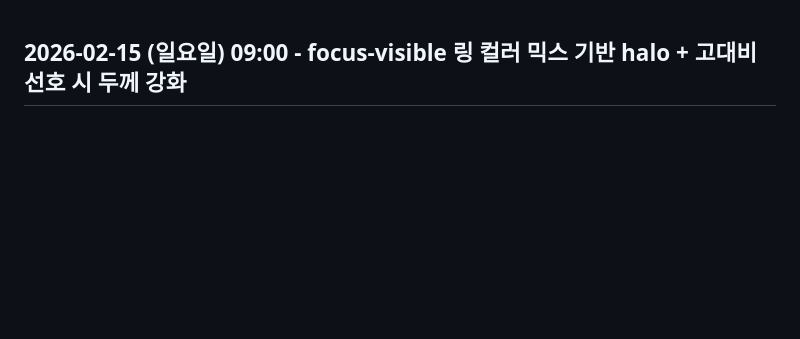
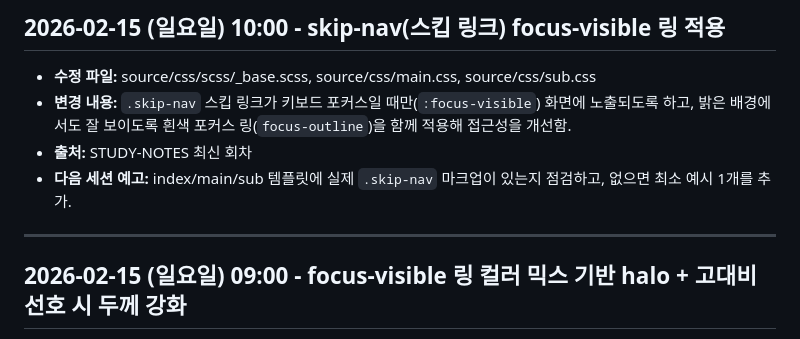
Before and after one commit to emrdl7/modern-template, a Markdown page: WORKLOG.md, the part around the change. GitHub-like rendering; blank space fills up the shorter version.

Commit message:
study: log 10:00 skip-nav focus-visible ring

```diff
--- a/WORKLOG.md
+++ b/WORKLOG.md
@@ -1,3 +1,10 @@
+## 2026-02-15 (일요일) 10:00 - skip-nav(스킵 링크) focus-visible 링 적용
+- **수정 파일:** source/css/scss/_base.scss, source/css/main.css, source/css/sub.css
+- **변경 내용:** `.skip-nav` 스킵 링크가 키보드 포커스일 때만(`:focus-visible`) 화면에 노출되도록 하고, 밝은 배경에서도 잘 보이도록 흰색 포커스 링(`focus-outline`)을 함께 적용해 접근성을 개선함.
+- **출처:** STUDY-NOTES 최신 회차
+- **다음 세션 예고:** index/main/sub 템플릿에 실제 `.skip-nav` 마크업이 있는지 점검하고, 없으면 최소 예시 1개를 추가.
+---
+
 ## 2026-02-15 (일요일) 09:00 - focus-visible 링 컬러 믹스 기반 halo + 고대비 선호 시 두께 강화
 - **수정 파일:** source/css/scss/_mixins.scss, source/css/main.css, source/css/sub.css
 - **변경 내용:** `focus-outline` 믹스인의 두 번째 halo를 고정 `rgba(...)` 값 대신 `color-mix()`로 계산하도록 바꿔(테마/primary 색 변경에도 일관), `prefers-contrast: more` 환경에서 outline/halo 두께를 추가로 키워 키보드 포커스 시인성을 강화함.
```
